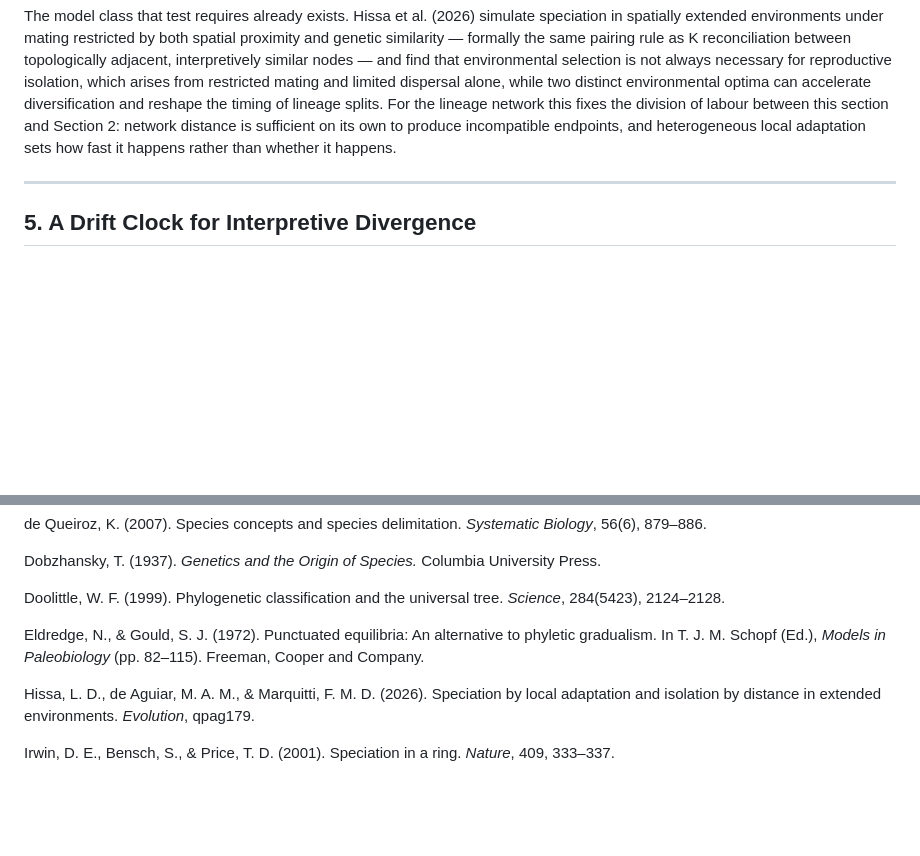
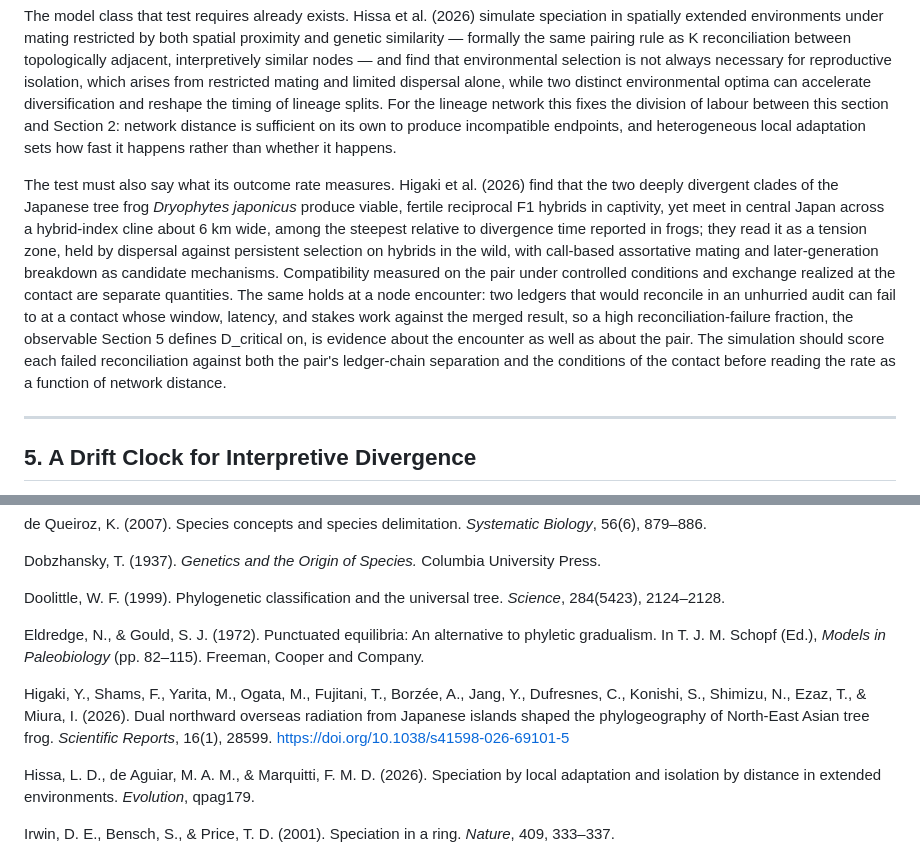
Before and after one commit to sstone55423/ai-galaxy-traveler, a Markdown page: papers/interstellar_AI_speciation_paper.md, 2 parts joined by grey strips. Drawn GitHub-style; blank space fills up the shorter version.

Commit message:
Speciation paper: Higaki et al. (§4) - compatibility in captivity versus exchange at the contact
From the radar backlog (digest 2026-09-28). The digest's 'not intrinsic
incompatibility' overstated the source; reframed to the authors' own
captivity-versus-wild contrast. Article number 28599 added from Crossref.

Co-Authored-By: Claude Opus 5.5 <noreply@anthropic.com>

```diff
--- a/papers/interstellar_AI_speciation_paper.md
+++ b/papers/interstellar_AI_speciation_paper.md
@@ -64,6 +64,8 @@ The lineage-network paper's topology is a structural setup for this outcome. Its
 This is a testable, falsifiable-in-simulation claim rather than a metaphor: given the lineage-network paper's topology model and a drift-accumulation rate (Section 5), the rate of "incompatible ledgers" outcomes at simulated encounters should rise with topological distance and isolation time in a specific, checkable way. The test must control for a confound the knowledge-growth paper names: some conflicts reflect real change in the observed universe between measurements separated by 10^5 years, and that source scales with time and separation too. Only conflicts in *interpretive* and *operational* K, where no external referent has moved, are diagnostic of drift. Confirming or refuting this requires the first-order network simulator the lineage-network paper identifies as its own computational sequel and does not itself supply.
 
 The model class that test requires already exists. Hissa et al. (2026) simulate speciation in spatially extended environments under mating restricted by both spatial proximity and genetic similarity — formally the same pairing rule as K reconciliation between topologically adjacent, interpretively similar nodes — and find that environmental selection is not always necessary for reproductive isolation, which arises from restricted mating and limited dispersal alone, while two distinct environmental optima can accelerate diversification and reshape the timing of lineage splits. For the lineage network this fixes the division of labour between this section and Section 2: network distance is sufficient on its own to produce incompatible endpoints, and heterogeneous local adaptation sets how fast it happens rather than whether it happens.
+
+The test must also say what its outcome rate measures. Higaki et al. (2026) find that the two deeply divergent clades of the Japanese tree frog *Dryophytes japonicus* produce viable, fertile reciprocal F1 hybrids in captivity, yet meet in central Japan across a hybrid-index cline about 6 km wide, among the steepest relative to divergence time reported in frogs; they read it as a tension zone, held by dispersal against persistent selection on hybrids in the wild, with call-based assortative mating and later-generation breakdown as candidate mechanisms. Compatibility measured on the pair under controlled conditions and exchange realized at the contact are separate quantities. The same holds at a node encounter: two ledgers that would reconcile in an unhurried audit can fail to at a contact whose window, latency, and stakes work against the merged result, so a high reconciliation-failure fraction, the observable Section 5 defines D_critical on, is evidence about the encounter as well as about the pair. The simulation should score each failed reconciliation against both the pair's ledger-chain separation and the conditions of the contact before reading the rate as a function of network distance.
 
 ---
 
@@ -179,6 +181,8 @@ Doolittle, W. F. (1999). Phylogenetic classification and the universal tree. *Sc
 
 Eldredge, N., & Gould, S. J. (1972). Punctuated equilibria: An alternative to phyletic gradualism. In T. J. M. Schopf (Ed.), *Models in Paleobiology* (pp. 82–115). Freeman, Cooper and Company.
 
+Higaki, Y., Shams, F., Yarita, M., Ogata, M., Fujitani, T., Borzée, A., Jang, Y., Dufresnes, C., Konishi, S., Shimizu, N., Ezaz, T., & Miura, I. (2026). Dual northward overseas radiation from Japanese islands shaped the phylogeography of North-East Asian tree frog. *Scientific Reports*, 16(1), 28599. https://doi.org/10.1038/s41598-026-69101-5
+
 Hissa, L. D., de Aguiar, M. A. M., & Marquitti, F. M. D. (2026). Speciation by local adaptation and isolation by distance in extended environments. *Evolution*, qpag179.
 
 Irwin, D. E., Bensch, S., & Price, T. D. (2001). Speciation in a ring. *Nature*, 409, 333–337.
```
